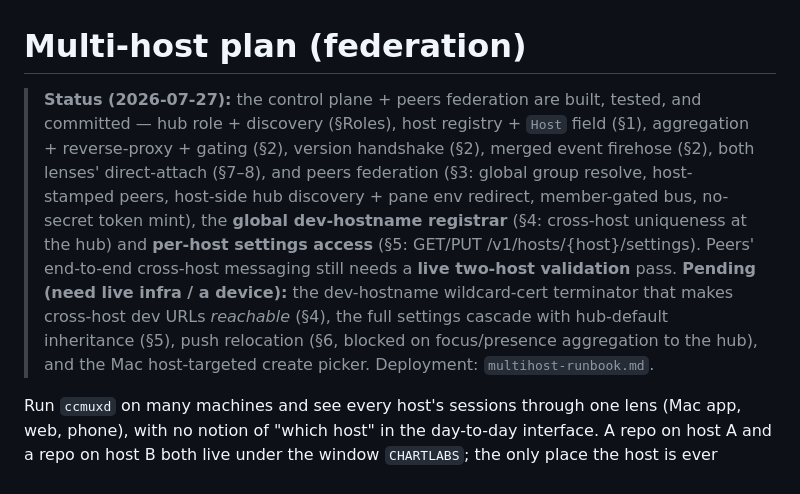
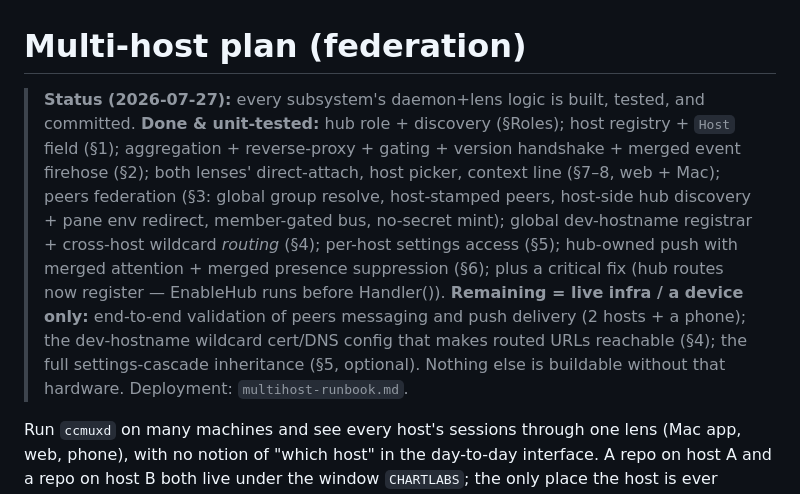
Before and after one commit to psts/ccmux, a Markdown page: daemon/docs/multihost-plan.md, the part around the change. GitHub-like rendering.

```diff
--- a/daemon/docs/multihost-plan.md
+++ b/daemon/docs/multihost-plan.md
@@ -1,18 +1,18 @@
 # Multi-host plan (federation)
 
-> **Status (2026-07-27):** the control plane + peers federation are built, tested, and
-> committed — hub role + discovery (§Roles), host registry + `Host` field (§1),
-> aggregation + reverse-proxy + gating (§2), version handshake (§2), merged event
-> firehose (§2), both lenses' direct-attach (§7–8), and peers federation (§3: global
-> group resolve, host-stamped peers, host-side hub discovery + pane env redirect,
-> member-gated bus, no-secret token mint), the **global dev-hostname registrar** (§4:
-> cross-host uniqueness at the hub) and **per-host settings access** (§5: GET/PUT
-> /v1/hosts/{host}/settings). Peers' end-to-end cross-host messaging still needs a
-> **live two-host validation** pass. **Pending (need live infra / a device):** the
-> dev-hostname wildcard-cert terminator that makes cross-host dev URLs *reachable*
-> (§4), the full settings cascade with hub-default inheritance (§5), push relocation
-> (§6, blocked on focus/presence aggregation to the hub), and the Mac host-targeted
-> create picker. Deployment: `multihost-runbook.md`.
+> **Status (2026-07-27):** every subsystem's daemon+lens logic is built, tested, and
+> committed. **Done & unit-tested:** hub role + discovery (§Roles); host registry +
+> `Host` field (§1); aggregation + reverse-proxy + gating + version handshake + merged
+> event firehose (§2); both lenses' direct-attach, host picker, context line (§7–8,
+> web + Mac); peers federation (§3: global group resolve, host-stamped peers,
+> host-side hub discovery + pane env redirect, member-gated bus, no-secret mint);
+> global dev-hostname registrar + cross-host wildcard *routing* (§4); per-host settings
+> access (§5); hub-owned push with merged attention + merged presence suppression (§6);
+> plus a critical fix (hub routes now register — EnableHub runs before Handler()).
+> **Remaining = live infra / a device only:** end-to-end validation of peers messaging
+> and push delivery (2 hosts + a phone); the dev-hostname wildcard cert/DNS config that
+> makes routed URLs reachable (§4); the full settings-cascade inheritance (§5, optional).
+> Nothing else is buildable without that hardware. Deployment: `multihost-runbook.md`.
 
 
 Run `ccmuxd` on many machines and see every host's sessions through one lens (Mac app,
```
Also changed, not shown: daemon/docs/multihost-runbook.md (+17 -13 lines).
